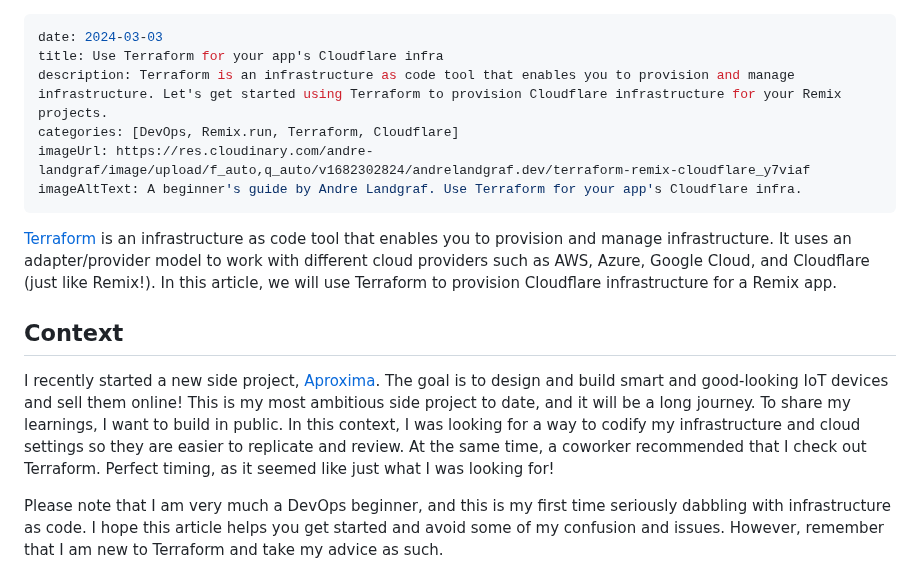
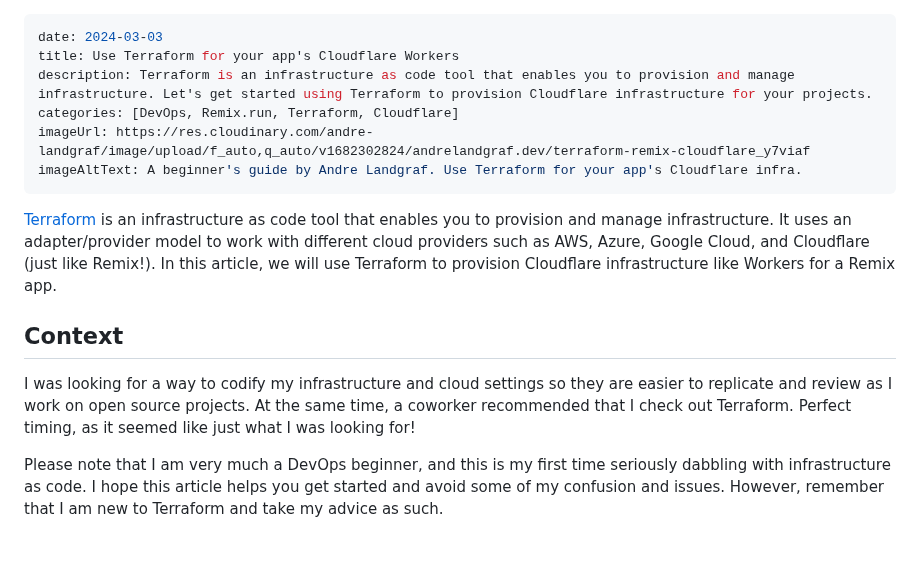
Before and after one commit to andrelandgraf/andrelandgraf, a Markdown page: contents/articles/2024-03-03_remix-with-terraform-on-cloudflare.md, the part around the change. GitHub-like rendering; blank space fills up the shorter version.

Commit message:
update terraform blog post to highlight Cloudflare Workers usage

```diff
--- a/contents/articles/2024-03-03_remix-with-terraform-on-cloudflare.md
+++ b/contents/articles/2024-03-03_remix-with-terraform-on-cloudflare.md
@@ -1,17 +1,17 @@
 ---
 date: 2024-03-03
-title: Use Terraform for your app's Cloudflare infra
-description: Terraform is an infrastructure as code tool that enables you to provision and manage infrastructure. Let's get started using Terraform to provision Cloudflare infrastructure for your Remix projects.
+title: Use Terraform for your app's Cloudflare Workers
+description: Terraform is an infrastructure as code tool that enables you to provision and manage infrastructure. Let's get started using Terraform to provision Cloudflare infrastructure for your projects.
 categories: [DevOps, Remix.run, Terraform, Cloudflare]
 imageUrl: https://res.cloudinary.com/andre-landgraf/image/upload/f_auto,q_auto/v1682302824/andrelandgraf.dev/terraform-remix-cloudflare_y7viaf
 imageAltText: A beginner's guide by Andre Landgraf. Use Terraform for your app's Cloudflare infra.
 ---
 
-[Terraform](https://www.terraform.io/) is an infrastructure as code tool that enables you to provision and manage infrastructure. It uses an adapter/provider model to work with different cloud providers such as AWS, Azure, Google Cloud, and Cloudflare (just like Remix!). In this article, we will use Terraform to provision Cloudflare infrastructure for a Remix app.
+[Terraform](https://www.terraform.io/) is an infrastructure as code tool that enables you to provision and manage infrastructure. It uses an adapter/provider model to work with different cloud providers such as AWS, Azure, Google Cloud, and Cloudflare (just like Remix!). In this article, we will use Terraform to provision Cloudflare infrastructure like Workers for a Remix app.
 
 ## Context
 
-I recently started a new side project, [Aproxima](https://github.com/aproxima-tech/aproxima). The goal is to design and build smart and good-looking IoT devices and sell them online! This is my most ambitious side project to date, and it will be a long journey. To share my learnings, I want to build in public. In this context, I was looking for a way to codify my infrastructure and cloud settings so they are easier to replicate and review. At the same time, a coworker recommended that I check out Terraform. Perfect timing, as it seemed like just what I was looking for!
+I was looking for a way to codify my infrastructure and cloud settings so they are easier to replicate and review as I work on open source projects. At the same time, a coworker recommended that I check out Terraform. Perfect timing, as it seemed like just what I was looking for!
 
 Please note that I am very much a DevOps beginner, and this is my first time seriously dabbling with infrastructure as code. I hope this article helps you get started and avoid some of my confusion and issues. However, remember that I am new to Terraform and take my advice as such.
 
```
